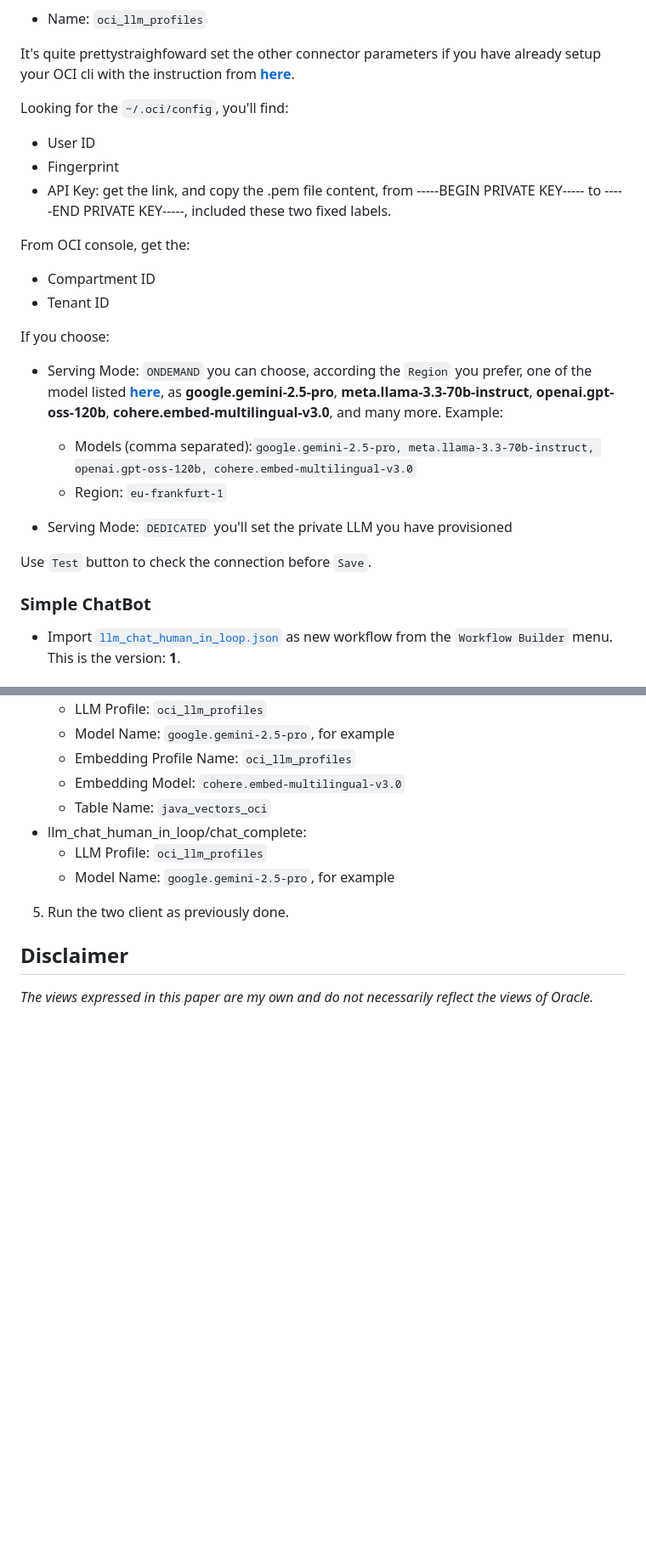
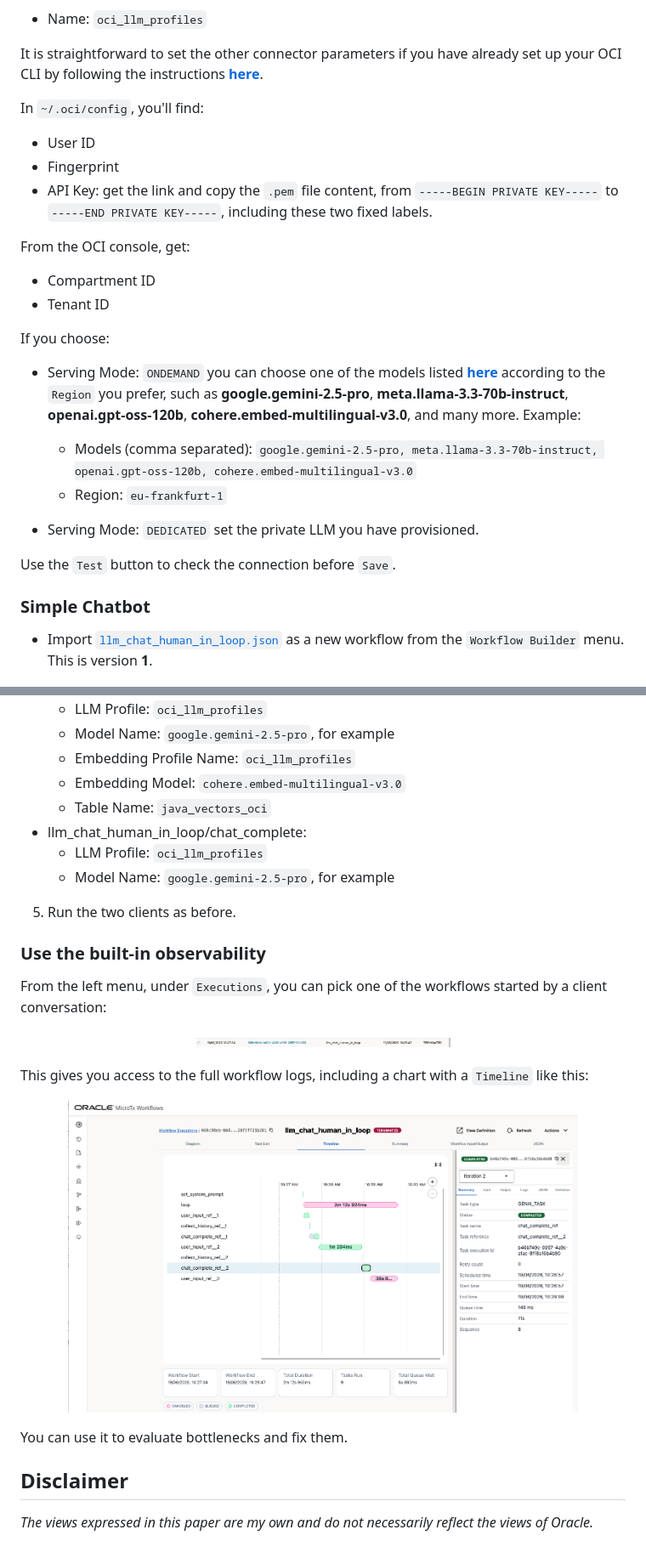
Before and after one commit to corradodebari/corradodebari.github.io, a Markdown page: llm_chat_human_in_loop.md, 2 parts joined by grey strips. Shown: that part at 85% size. GitHub-like rendering; pictures changed too: images/microtx_executed_process.png (added), images/microtx_observability.png (added); blank space fills up the shorter version.

```diff
--- a/llm_chat_human_in_loop.md
+++ b/llm_chat_human_in_loop.md
@@ -63,31 +63,31 @@ Set first the:
 - Name: `oci_llm_profiles`
 
-It's quite prettystraighfoward set the other connector parameters if you have already setup your OCI cli with the instruction from **[here](https://docs.oracle.com/en-us/iaas/Content/API/Concepts/sdkconfig.htm)**.
+It is straightforward to set the other connector parameters if you have already set up your OCI CLI by following the instructions **[here](https://docs.oracle.com/en-us/iaas/Content/API/Concepts/sdkconfig.htm)**.
 
-Looking for the `~/.oci/config`, you'll find:
+In `~/.oci/config`, you'll find:
 - User ID
 - Fingerprint
-- API Key: get the link, and copy the .pem file content, from -----BEGIN PRIVATE KEY----- to -----END PRIVATE KEY-----, included these two fixed labels.
+- API Key: get the link and copy the `.pem` file content, from `-----BEGIN PRIVATE KEY-----` to `-----END PRIVATE KEY-----`, including these two fixed labels.
 
-From OCI console, get the:
+From the OCI console, get:
 - Compartment ID
 - Tenant ID
 
 If you choose:
 - Serving Mode: `ONDEMAND`
-  you can choose, according the `Region` you prefer, one of the model listed **[here](https://docs.oracle.com/en-us/iaas/Content/generative-ai/model-endpoint-regions.htm)**, as **google.gemini-2.5-pro**, **meta.llama-3.3-70b-instruct**, **openai.gpt-oss-120b**, **cohere.embed-multilingual-v3.0**, and many more.
+  you can choose one of the models listed **[here](https://docs.oracle.com/en-us/iaas/Content/generative-ai/model-endpoint-regions.htm)** according to the `Region` you prefer, such as **google.gemini-2.5-pro**, **meta.llama-3.3-70b-instruct**, **openai.gpt-oss-120b**, **cohere.embed-multilingual-v3.0**, and many more.
   Example:
-  - Models (comma separated):`google.gemini-2.5-pro, meta.llama-3.3-70b-instruct, openai.gpt-oss-120b, cohere.embed-multilingual-v3.0`
+  - Models (comma separated): `google.gemini-2.5-pro, meta.llama-3.3-70b-instruct, openai.gpt-oss-120b, cohere.embed-multilingual-v3.0`
   - Region: `eu-frankfurt-1`
 
 - Serving Mode: `DEDICATED`
-  you'll set the private LLM you have provisioned
+  set the private LLM you have provisioned.
 
 
-Use `Test` button to check the connection before `Save`.
+Use the `Test` button to check the connection before `Save`.
 
-### Simple ChatBot
-- Import [`llm_chat_human_in_loop.json`](llm_chat_human_in_loop.json) as new workflow from the `Workflow Builder` menu. This is the version: **1**.
+### Simple Chatbot
+- Import [`llm_chat_human_in_loop.json`](llm_chat_human_in_loop.json) as a new workflow from the `Workflow Builder` menu. This is version **1**.
 
 <p align="center">
   <img src="images/basic_chatbot.png" alt="similarity" width="300">
@@ -308,9 +310,22 @@ As you can see, the rephrasing make the question more meaningful since re-writte
   - llm_chat_human_in_loop/chat_complete:
     - LLM Profile: `oci_llm_profiles`
     - Model Name: `google.gemini-2.5-pro`, for example
-5. Run the two client as previously done.
+5. Run the two clients as before.
 
+### Use the built-in observability
+From the left menu, under `Executions`, you can pick one of the workflows started by a client conversation:
 
+<p align="center">
+  <img src="images/microtx_executed_process.png" alt="similarity" width="300">
+</p>
+
+This gives you access to the full workflow logs, including a chart with a `Timeline` like this:
+
+<p align="center">
+  <img src="images/microtx_observability.png" alt="similarity" width="600">
+</p>
+
+You can use it to evaluate bottlenecks and fix them.
 
 ## Disclaimer
 *The views expressed in this paper are my own and do not necessarily reflect the views of Oracle.*
```
Also changed, not shown: other parts of llm_chat_human_in_loop.md (+31 -29 lines), images/CoverMicroTxChatbot.png.
